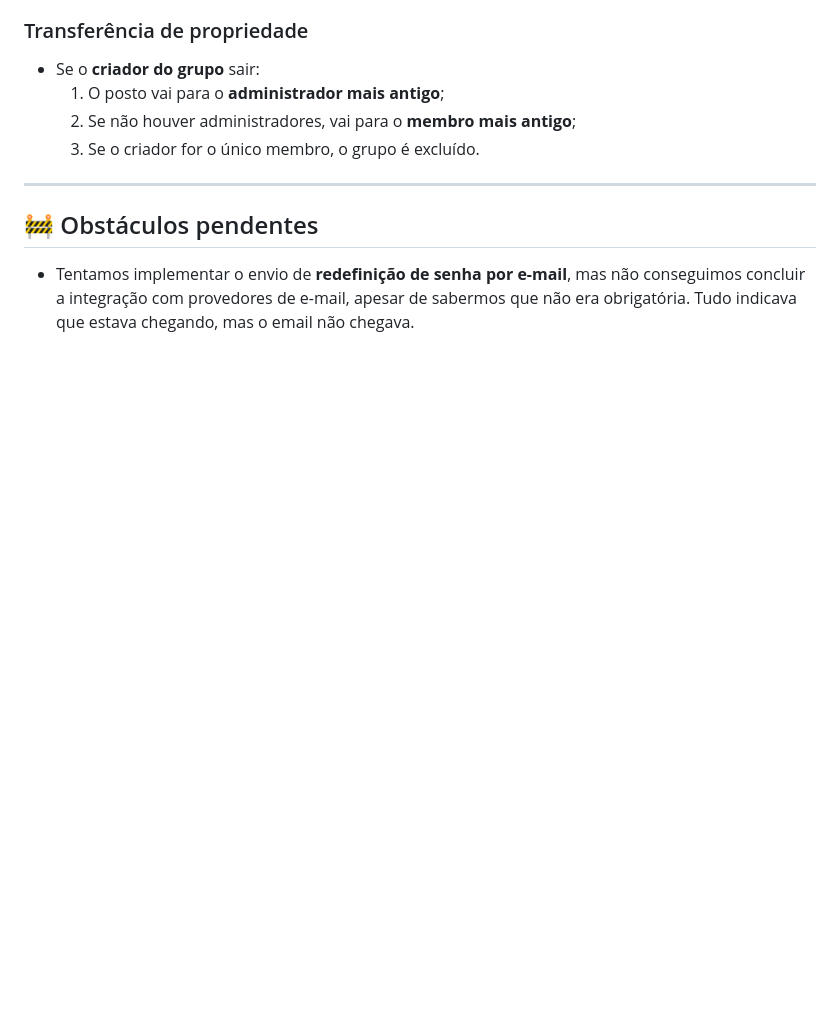
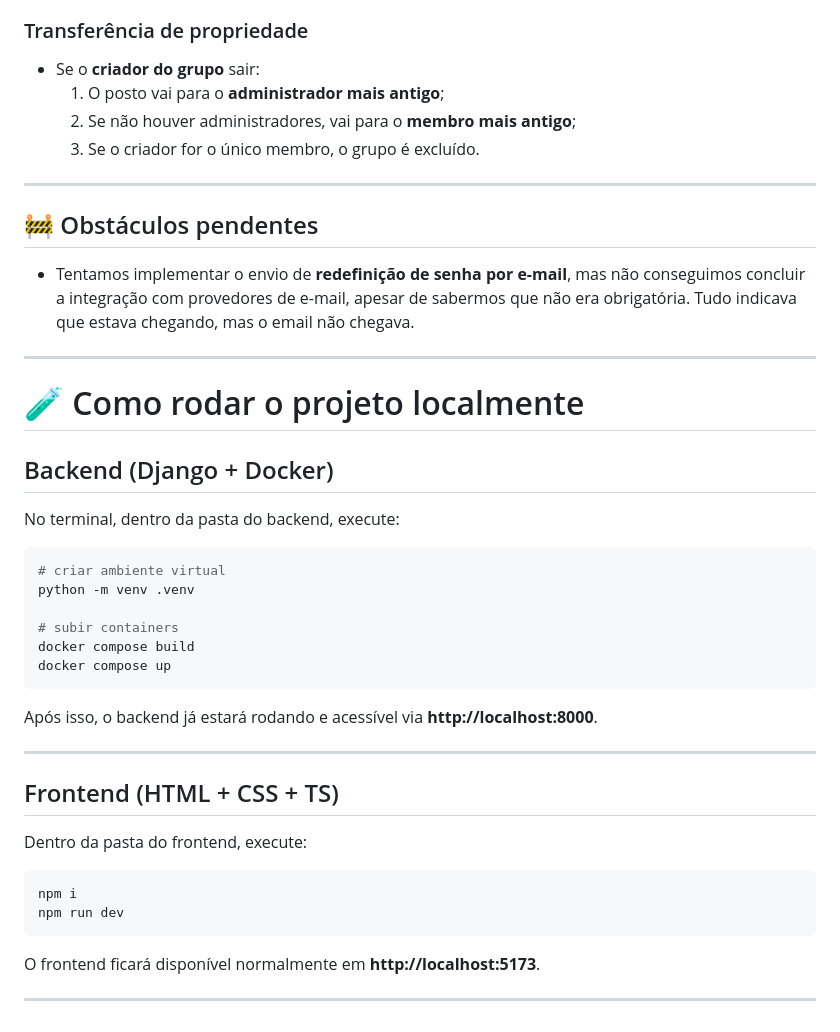
Before and after one commit to franciscolou/pokerdex-back, a Markdown page: README.md, the part around the change. Drawn GitHub-style; blank space fills up the shorter version.

Commit message:
chore: update README with local project setup instructions
Added instructions for running the project locally, including backend and frontend setup.

````diff
--- a/README.md
+++ b/README.md
@@ -122,3 +122,37 @@ Dentro de um grupo, um **Usuário** pode ter até 3 papéis (com permissões cum
 
 - Tentamos implementar o envio de **redefinição de senha por e-mail**, mas não conseguimos concluir a integração com provedores de e-mail, apesar de sabermos que não era obrigatória.
 Tudo indicava que estava chegando, mas o email não chegava.
+
+---
+
+# 🧪 Como rodar o projeto localmente
+
+## Backend (Django + Docker)
+
+No terminal, dentro da pasta do backend, execute:
+
+```bash
+# criar ambiente virtual
+python -m venv .venv
+
+# subir containers
+docker compose build
+docker compose up
+```
+
+Após isso, o backend já estará rodando e acessível via **http://localhost:8000**.
+
+---
+
+## Frontend (HTML + CSS + TS)
+
+Dentro da pasta do frontend, execute:
+
+```bash
+npm i
+npm run dev
+```
+
+O frontend ficará disponível normalmente em **http://localhost:5173**.
+
+---
````
